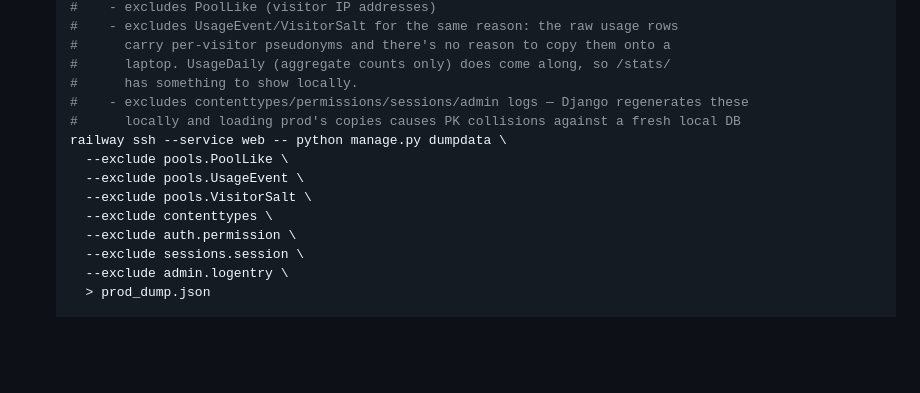
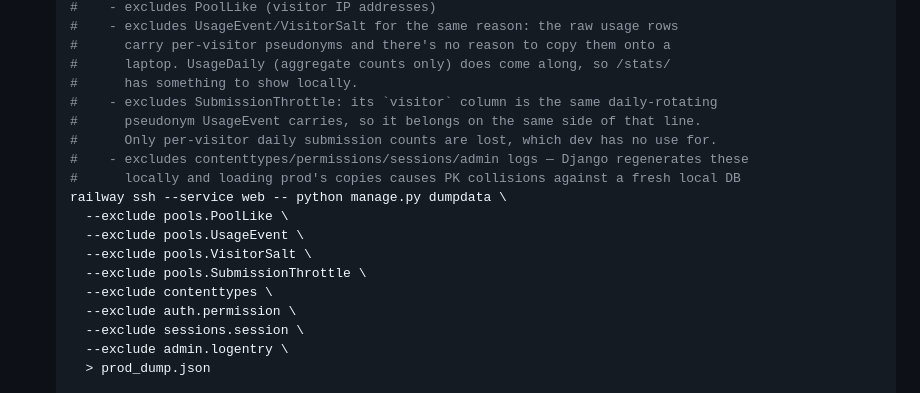
Before and after one commit to rosenbergj/phillypools, a Markdown page: sync-prod-db.md, the part around the change. Drawn GitHub-style; blank space fills up the shorter version.

Commit message:
Keep the throttle's visitor pseudonyms out of dev
SubmissionThrottle.visitor is the same daily-rotating pseudonym UsageEvent
carries — its own docstring says so — but only UsageEvent and VisitorSalt were
excluded from the dump, so the throttle rows crossed over on every sync. The
line the runbook was already drawing just had a gap in it.

Nothing of value is lost: what goes missing is per-visitor daily submission
counts, which exist to rate-limit a live front door and mean nothing on a
laptop.

Co-Authored-By: Claude Opus 5 <noreply@anthropic.com>

```diff
--- a/sync-prod-db.md
+++ b/sync-prod-db.md
@@ -32,12 +32,16 @@
    #      carry per-visitor pseudonyms and there's no reason to copy them onto a
    #      laptop. UsageDaily (aggregate counts only) does come along, so /stats/
    #      has something to show locally.
+   #    - excludes SubmissionThrottle: its `visitor` column is the same daily-rotating
+   #      pseudonym UsageEvent carries, so it belongs on the same side of that line.
+   #      Only per-visitor daily submission counts are lost, which dev has no use for.
    #    - excludes contenttypes/permissions/sessions/admin logs — Django regenerates these
    #      locally and loading prod's copies causes PK collisions against a fresh local DB
    railway ssh --service web -- python manage.py dumpdata \
      --exclude pools.PoolLike \
      --exclude pools.UsageEvent \
      --exclude pools.VisitorSalt \
+     --exclude pools.SubmissionThrottle \
      --exclude contenttypes \
      --exclude auth.permission \
      --exclude sessions.session \
```
